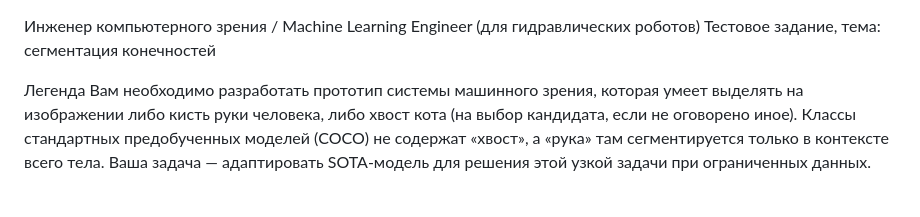
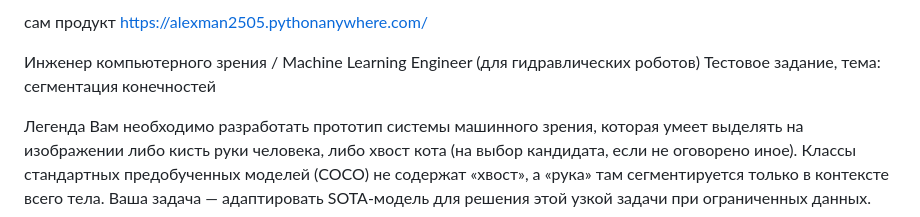
Before and after one commit to Alexman2505/intehros_test, a Markdown page: README.md, the part around the change. GitHub-like rendering.

```diff
--- a/README.md
+++ b/README.md
@@ -1,3 +1,6 @@
+сам продукт https://alexman2505.pythonanywhere.com/
+
+
 Инженер компьютерного зрения / Machine Learning Engineer (для гидравлических роботов)
 Тестовое задание, тема: сегментация конечностей
 
```
